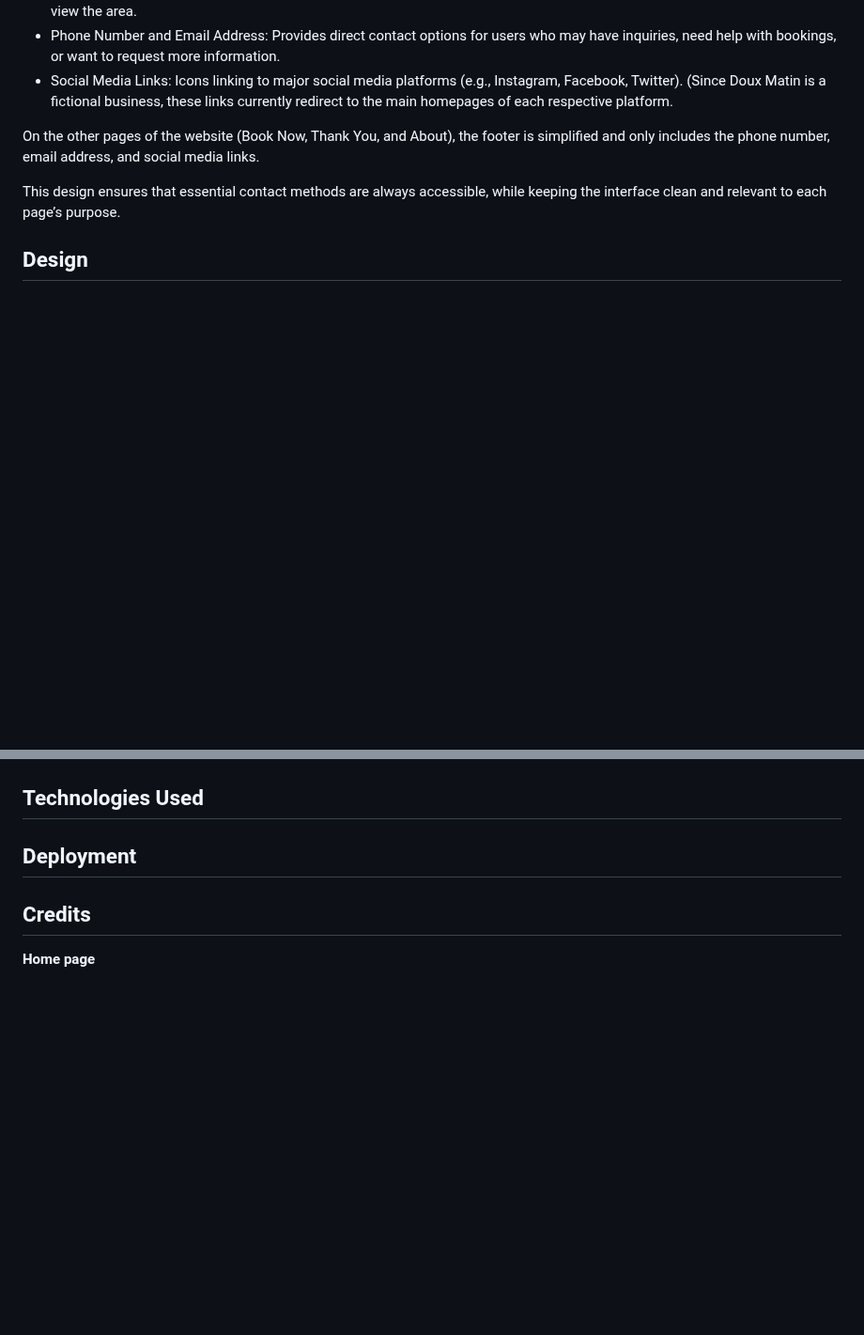
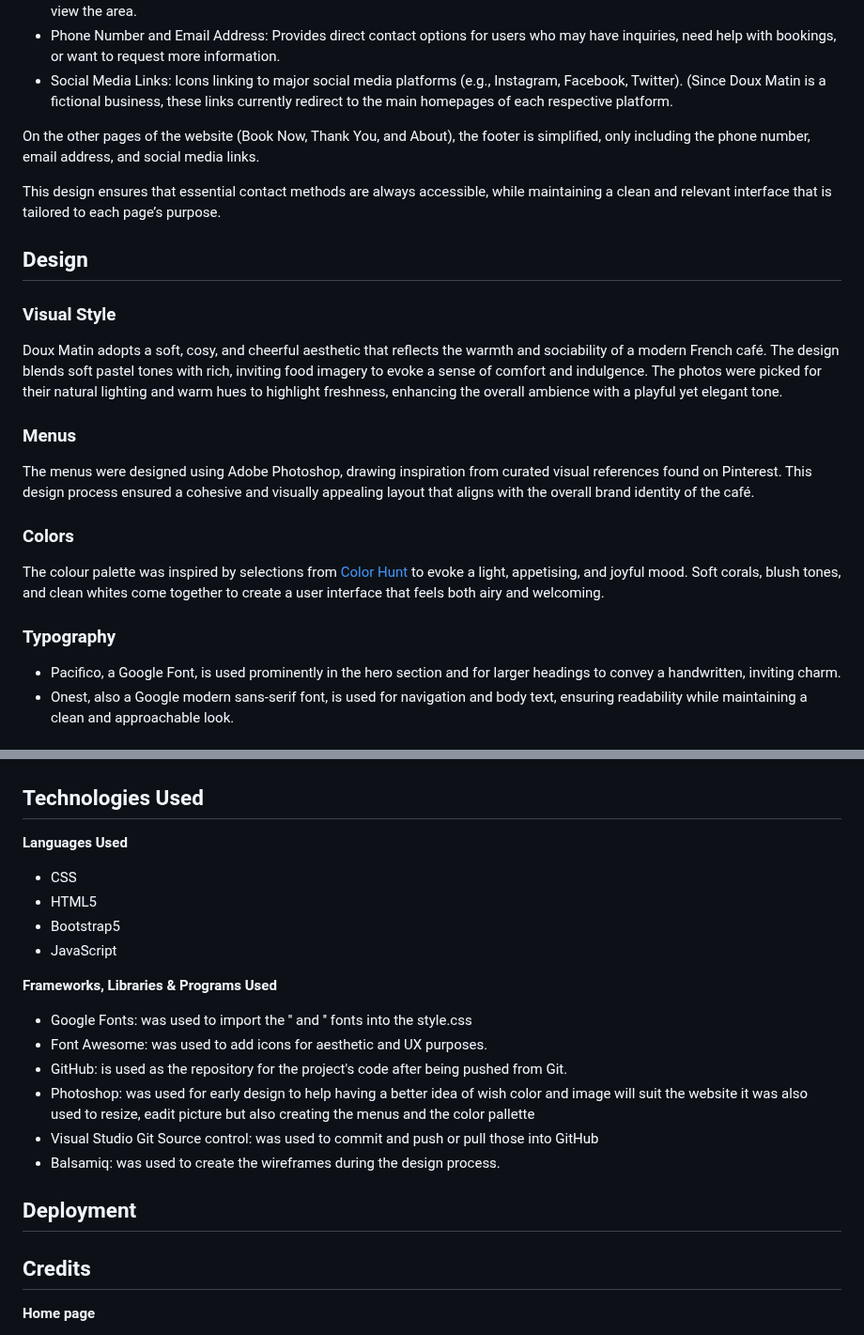
Before and after one commit to Carokyp/Doux-Matin, a Markdown page: README.md, 2 parts joined by grey strips. Shown at 94% size. Drawn GitHub-style; blank space fills up the shorter version.

Commit message:
Update README.md
Had design section

```diff
--- a/README.md
+++ b/README.md
@@ -107,9 +107,23 @@ On the Home page, the footer contains:
 * Social Media Links: Icons linking to major social media platforms (e.g., Instagram, Facebook, Twitter).
 (Since Doux Matin is a fictional business, these links currently redirect to the main homepages of each respective platform.
 
-On the other pages of the website (Book Now, Thank You, and About), the footer is simplified and only includes the phone number, email address, and social media links.
+On the other pages of the website (Book Now, Thank You, and About), the footer is simplified, only including the phone number, email address, and social media links.
 
-This design ensures that essential contact methods are always accessible, while keeping the interface clean and relevant to each page’s purpose.
+This design ensures that essential contact methods are always accessible, while maintaining a clean and relevant interface that is tailored to each page’s purpose.
 
 ## Design
 
+### Visual Style
+
+Doux Matin adopts a soft, cosy, and cheerful aesthetic that reflects the warmth and sociability of a modern French café. The design blends soft pastel tones with rich, inviting food imagery to evoke a sense of comfort and indulgence. The photos were picked for their natural lighting and warm hues to highlight freshness, enhancing the overall ambience with a playful yet elegant tone.
+
+### Menus
+The menus were designed using Adobe Photoshop, drawing inspiration from curated visual references found on Pinterest. This design process ensured a cohesive and visually appealing layout that aligns with the overall brand identity of the café.
+
+### Colors
+The colour palette was inspired by selections from [Color Hunt](https://colorhunt.co/) to evoke a light, appetising, and joyful mood. Soft corals, blush tones, and clean whites come together to create a user interface that feels both airy and welcoming.
+### Typography
+
+* Pacifico, a Google Font, is used prominently in the hero section and for larger headings to convey a handwritten, inviting charm.
+* Onest, also a Google modern sans-serif font, is used for navigation and body text, ensuring readability while maintaining a clean and approachable look.
+
@@ -116,4 +142,20 @@ This design ensures that essential contact methods are always accessible, while
 ## Technologies Used
+
+__Languages Used__
+
+* CSS
+* HTML5
+* Bootstrap5
+* JavaScript
+
+__Frameworks, Libraries & Programs Used__
+
+* Google Fonts: was used to import the '' and '' fonts into the style.css
+* Font Awesome: was used to add icons for aesthetic and UX purposes.
+* GitHub: is used as the repository for the project's code after being pushed from Git.
+* Photoshop: was used for early design to help having a better idea of wish color and image will suit the website it was also used to resize, eadit picture but also creating the menus and the color pallette
+* Visual Studio Git Source control: was used to commit and push or pull those into GitHub
+* Balsamiq: was used to create the wireframes during the design process.
 
 ## Deployment
 
```
Also changed, not shown: other parts of README.md (+12 -0 lines).
